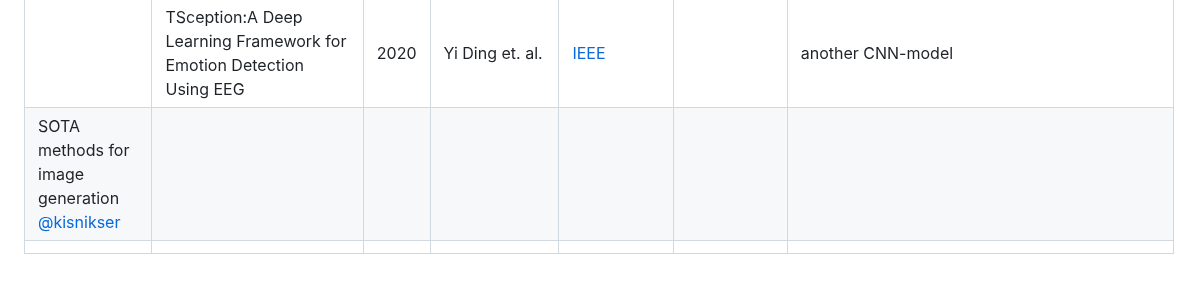
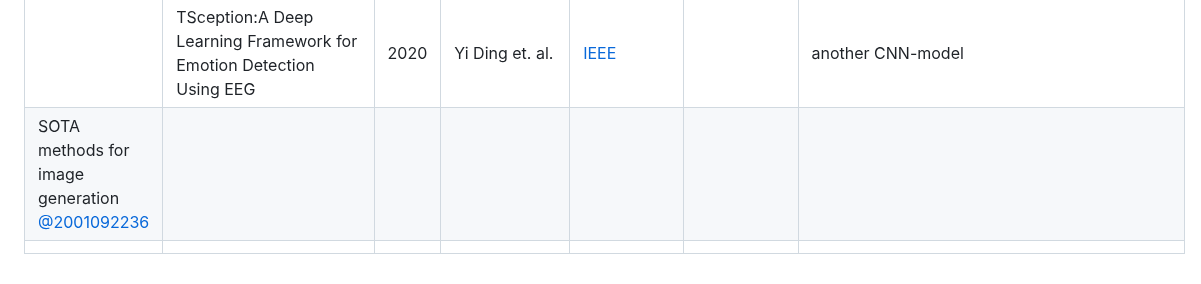
Before and after one commit to intsystems/CreationOfIntelligentSystems_Simultaneous_fMRI-EEG, a Markdown page: linkreview.md, the part around the change. Rendered like a GitHub page.

```diff
--- a/linkreview.md
+++ b/linkreview.md
@@ -30,5 +30,5 @@
 | SOTA EEG encoders <br> [@sem-k32](https://github.com/sem-k32) |     |     |     |     |     |     |
 |      |   EEGNet: a compact convolutional neural network for EEG-based brain–computer interfaces   |   2018   |   Vernon J Lawhern et. al.   |   [IOPScience](https://iopscience.iop.org/article/10.1088/1741-2552/aace8c)   |   -  |   CNN-model with decoupled time and space convolutions   |
 |      |   TSception:A Deep Learning Framework for Emotion Detection Using EEG   |   2020   |   Yi Ding et. al.   |   [IEEE](https://ieeexplore.ieee.org/document/9206750)   |      |   another CNN-model   |
-| SOTA methods for image generation <br> [@kisnikser](https://github.com/kisnikser) |     |     |     |     |     |     |
+| SOTA methods for image generation <br> [@2001092236](https://github.com/2001092236) |     |     |     |     |     |     |
 |      |      |      |      |      |      |      |
```
